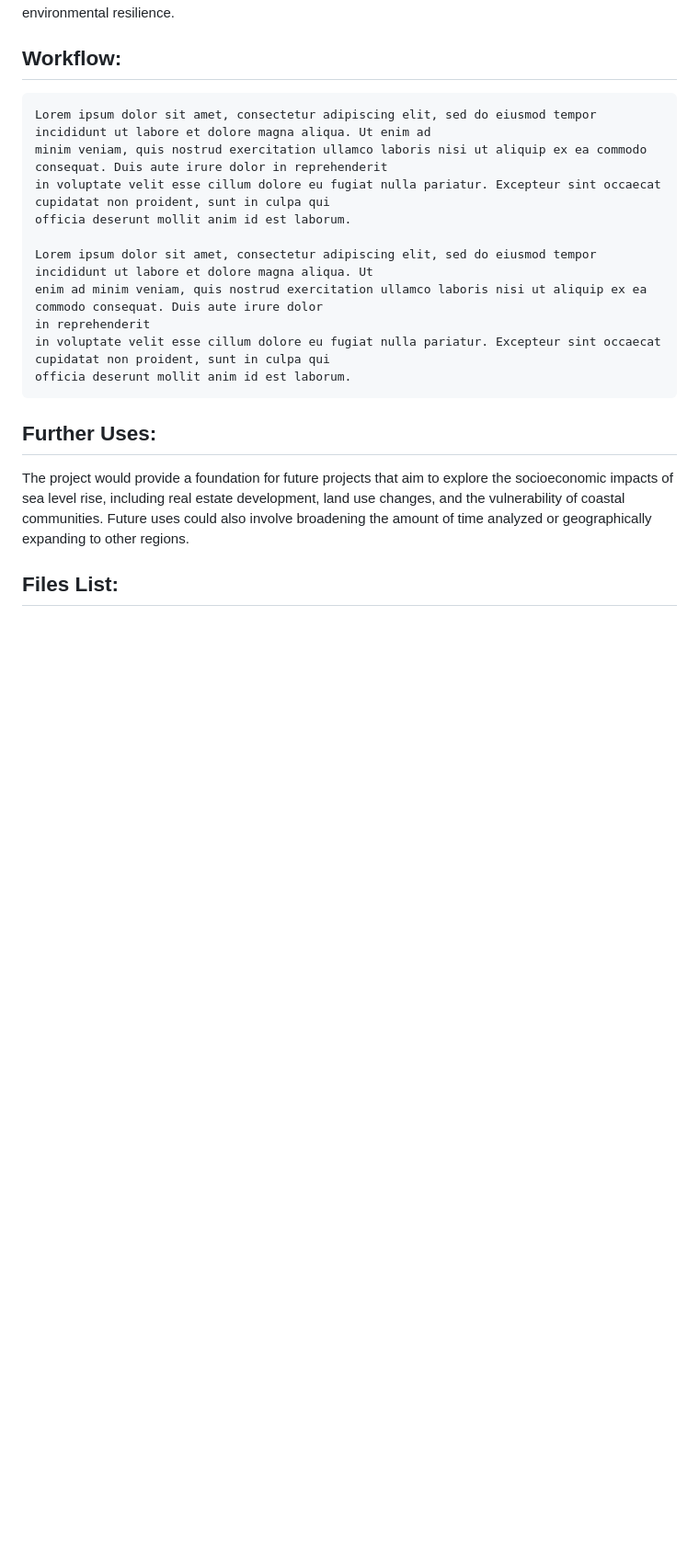
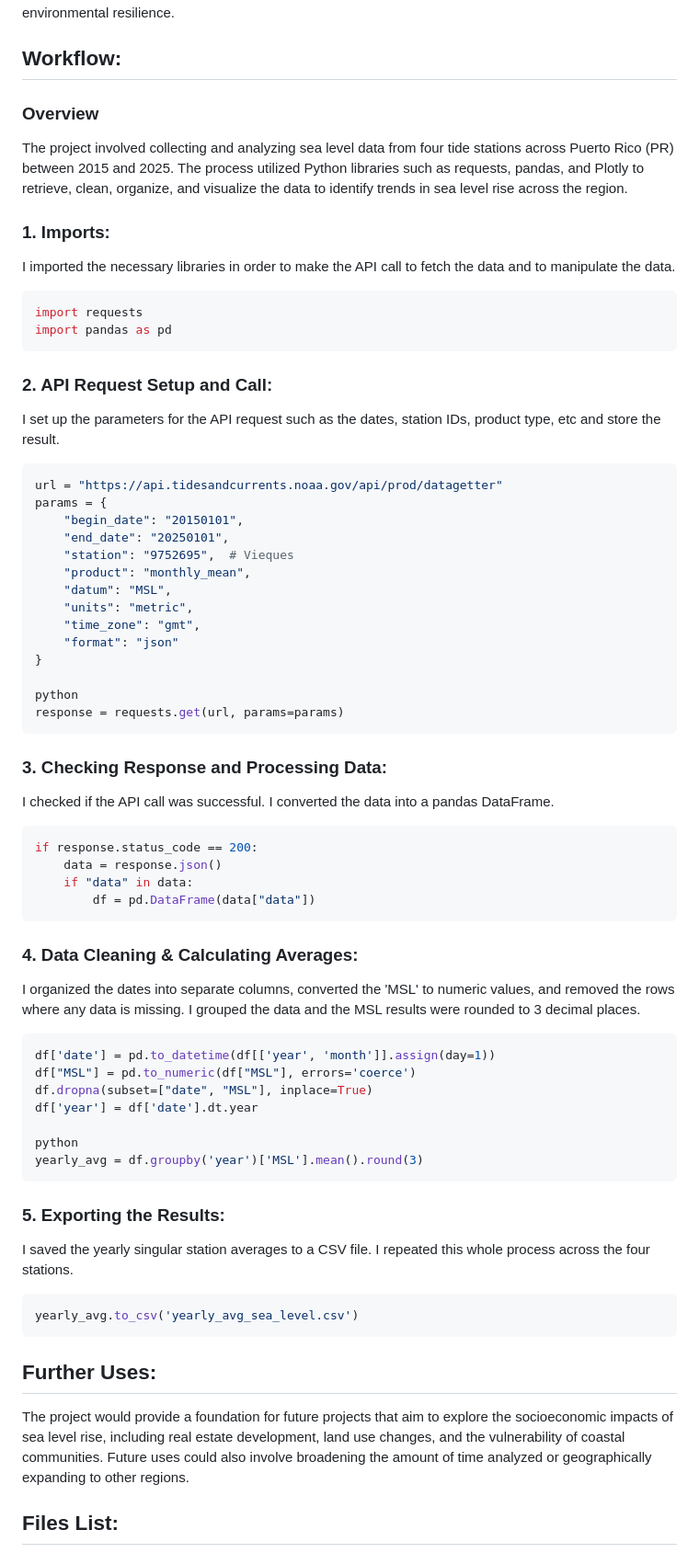
Before and after one commit to sofiarha/PR-SeaLevelRise, a Markdown page: README.md, the part around the change. Shown: that part at 92% size. Drawn GitHub-style; blank space fills up the shorter version.

Commit message:
halfway done with workflow README.md

````diff
--- a/README.md
+++ b/README.md
@@ -17,16 +17,68 @@ serve as a foundation for future research on environmental risks and community v
 insights that can contribute to the ongoing conversation about Puerto Rico’s environmental resilience.
 
 ## Workflow:
-    Lorem ipsum dolor sit amet, consectetur adipiscing elit, sed do eiusmod tempor incididunt ut labore et dolore magna aliqua. Ut enim ad
-    minim veniam, quis nostrud exercitation ullamco laboris nisi ut aliquip ex ea commodo consequat. Duis aute irure dolor in reprehenderit
-    in voluptate velit esse cillum dolore eu fugiat nulla pariatur. Excepteur sint occaecat cupidatat non proident, sunt in culpa qui
-    officia deserunt mollit anim id est laborum.
 
-    Lorem ipsum dolor sit amet, consectetur adipiscing elit, sed do eiusmod tempor incididunt ut labore et dolore magna aliqua. Ut
-    enim ad minim veniam, quis nostrud exercitation ullamco laboris nisi ut aliquip ex ea commodo consequat. Duis aute irure dolor
-    in reprehenderit
-    in voluptate velit esse cillum dolore eu fugiat nulla pariatur. Excepteur sint occaecat cupidatat non proident, sunt in culpa qui
-    officia deserunt mollit anim id est laborum.
+### Overview
+The project involved collecting and analyzing sea level data from four tide stations across Puerto Rico (PR) between 2015 and 2025. The process utilized Python libraries such as requests, pandas, and Plotly to retrieve, clean, organize, and visualize the data to identify trends in sea level rise across the region.
+
+
+### 1. Imports:
+I imported the necessary libraries in order to make the API call to fetch the data and to manipulate the data.
+```python
+import requests
+import pandas as pd
+```
+
+### 2. API Request Setup and Call:
+I set up the parameters for the API request such as the dates, station IDs, product type, etc and store the result.
+
+```python
+url = "https://api.tidesandcurrents.noaa.gov/api/prod/datagetter"
+params = {
+    "begin_date": "20150101",
+    "end_date": "20250101",
+    "station": "9752695",  # Vieques
+    "product": "monthly_mean",
+    "datum": "MSL",
+    "units": "metric",
+    "time_zone": "gmt",
+    "format": "json"
+}
+
+python
+response = requests.get(url, params=params)
+```
+
+### 3. Checking Response and Processing Data:
+I checked if the API call was successful. I converted the data into a pandas DataFrame.
+
+```python
+if response.status_code == 200:
+    data = response.json()
+    if "data" in data:
+        df = pd.DataFrame(data["data"])
+```
+
+### 4. Data Cleaning & Calculating Averages:
+I organized the dates into separate columns, converted the 'MSL' to numeric values, and removed the rows where any data is missing. I grouped the data and the MSL results were rounded to 3 decimal places.
+
+```python
+df['date'] = pd.to_datetime(df[['year', 'month']].assign(day=1))
+df["MSL"] = pd.to_numeric(df["MSL"], errors='coerce')
+df.dropna(subset=["date", "MSL"], inplace=True)
+df['year'] = df['date'].dt.year
+
+python
+yearly_avg = df.groupby('year')['MSL'].mean().round(3)
+```
+
+### 5. Exporting the Results:
+I saved the yearly singular station averages to a CSV file. I repeated this whole process across the four stations.
+
+```python
+yearly_avg.to_csv('yearly_avg_sea_level.csv')
+```
+
 
 ## Further Uses:
 The project would provide a foundation for future projects that aim to explore the socioeconomic impacts of sea level rise, including real estate development, land use changes, and the vulnerability of coastal communities. Future uses could also involve broadening the amount of time analyzed or geographically expanding to other regions.
````
